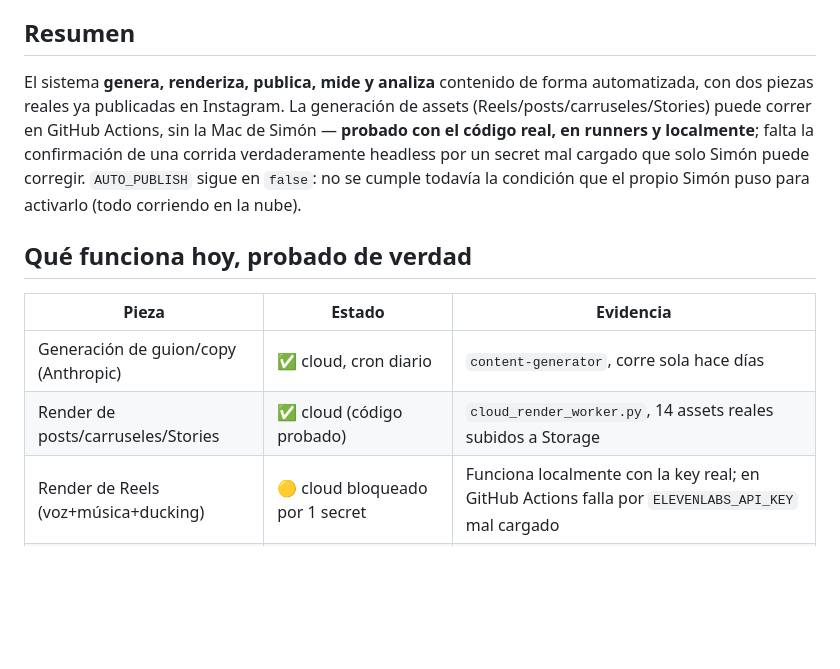
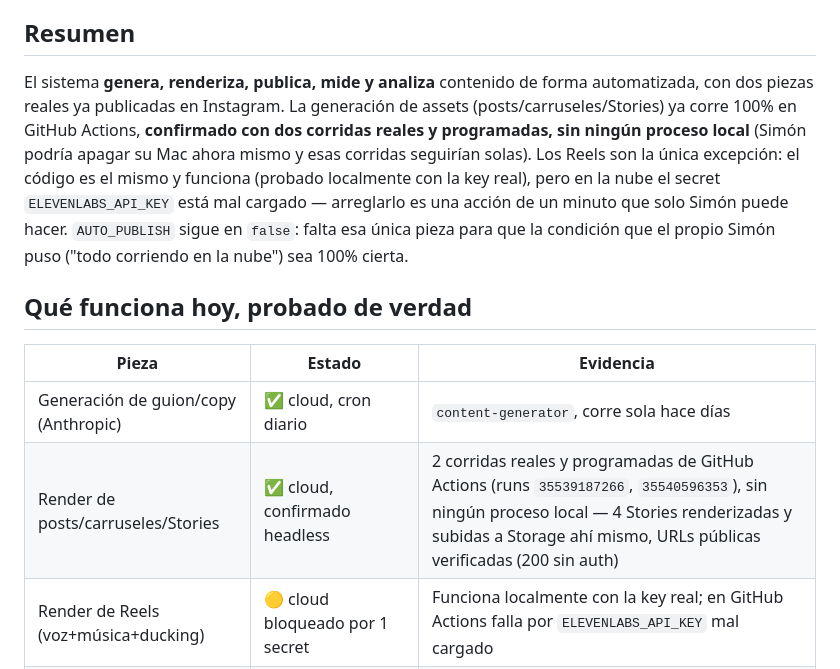
Before and after one commit to simonhaddadfederada/federada-inbound-engine, a Markdown page: FINAL_STATUS.md, the part around the change. Drawn GitHub-style; blank space fills up the shorter version.

```diff
--- a/FINAL_STATUS.md
+++ b/FINAL_STATUS.md
@@ -4,14 +4,14 @@ Generado al cierre de una sesión de trabajo autónomo explícitamente autorizad
 
 ## Resumen
 
-El sistema **genera, renderiza, publica, mide y analiza** contenido de forma automatizada, con dos piezas reales ya publicadas en Instagram. La generación de assets (Reels/posts/carruseles/Stories) puede correr en GitHub Actions, sin la Mac de Simón — **probado con el código real, en runners y localmente**; falta la confirmación de una corrida verdaderamente headless por un secret mal cargado que solo Simón puede corregir. `AUTO_PUBLISH` sigue en `false`: no se cumple todavía la condición que el propio Simón puso para activarlo (todo corriendo en la nube).
+El sistema **genera, renderiza, publica, mide y analiza** contenido de forma automatizada, con dos piezas reales ya publicadas en Instagram. La generación de assets (posts/carruseles/Stories) ya corre 100% en GitHub Actions, **confirmado con dos corridas reales y programadas, sin ningún proceso local** (Simón podría apagar su Mac ahora mismo y esas corridas seguirían solas). Los Reels son la única excepción: el código es el mismo y funciona (probado localmente con la key real), pero en la nube el secret `ELEVENLABS_API_KEY` está mal cargado — arreglarlo es una acción de un minuto que solo Simón puede hacer. `AUTO_PUBLISH` sigue en `false`: falta esa única pieza para que la condición que el propio Simón puso ("todo corriendo en la nube") sea 100% cierta.
 
 ## Qué funciona hoy, probado de verdad
 
 | Pieza | Estado | Evidencia |
 |---|---|---|
 | Generación de guion/copy (Anthropic) | ✅ cloud, cron diario | `content-generator`, corre sola hace días |
-| Render de posts/carruseles/Stories | ✅ cloud (código probado) | `cloud_render_worker.py`, 14 assets reales subidos a Storage |
+| Render de posts/carruseles/Stories | ✅ cloud, confirmado headless | 2 corridas reales y programadas de GitHub Actions (runs `35539187266`, `35540596353`), sin ningún proceso local — 4 Stories renderizadas y subidas a Storage ahí mismo, URLs públicas verificadas (200 sin auth) |
 | Render de Reels (voz+música+ducking) | 🟡 cloud bloqueado por 1 secret | Funciona localmente con la key real; en GitHub Actions falla por `ELEVENLABS_API_KEY` mal cargado |
 | Storage de assets | ✅ cloud | Bucket `content-assets`, URLs públicas verificadas (200 sin auth) |
 | Publicación en Instagram | ✅ cloud, probado en vivo 2 veces | Post real + Reel real, ambos públicos |
```
Also changed, not shown: TASKS.md (+1 -1 lines), docs/render-pipeline-cloud.md (+14 -8 lines).
